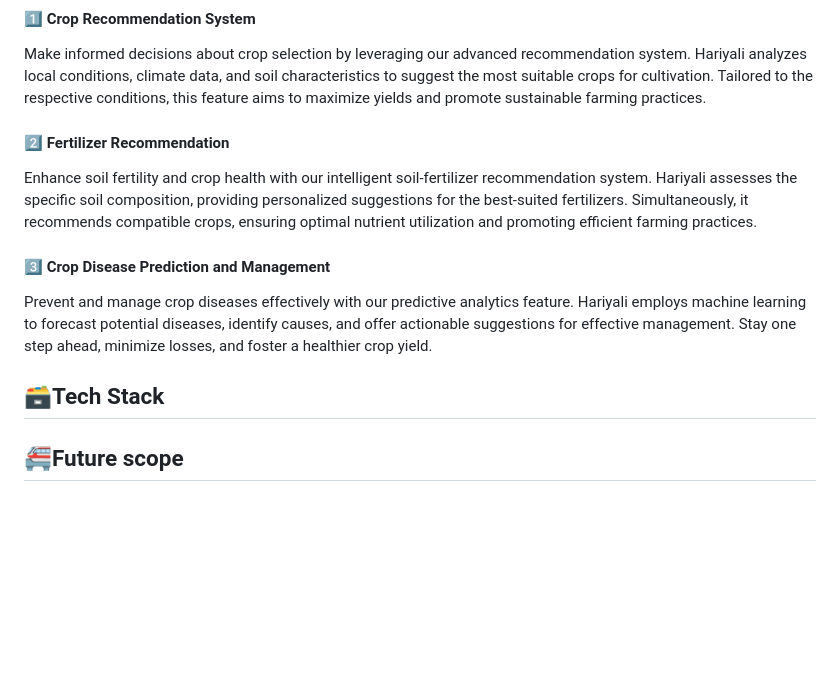
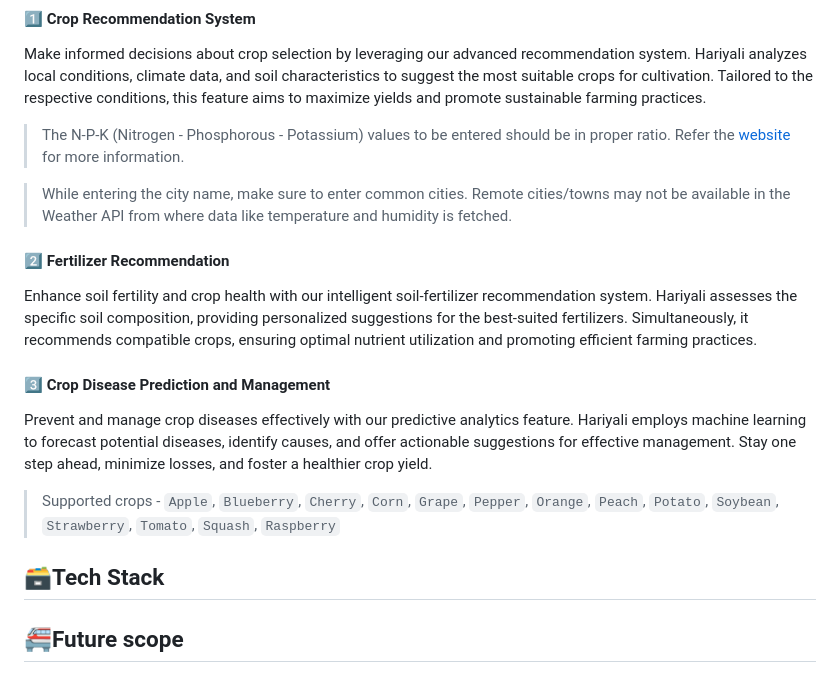
Before and after one commit to Gaurav26Singh/Hariyali, a Markdown page: README.md, the part around the change printed below. Drawn GitHub-style; blank space fills up the shorter version.

```diff
--- a/README.md
+++ b/README.md
@@ -14,14 +14,19 @@ Our Hariyali app leverages machine learning and deep learning technologies which
 ## 💡Key features
 #### 1️⃣ Crop Recommendation System
 Make informed decisions about crop selection by leveraging our advanced recommendation system. Hariyali analyzes local conditions, climate data, and soil characteristics to suggest the most suitable crops for cultivation. Tailored to the respective conditions, this feature aims to maximize yields and promote sustainable farming practices.
+> The N-P-K (Nitrogen - Phosphorous - Potassium) values to be entered should be in proper ratio. Refer the <a href="https://www.pennington.com/all-products/fertilizer/resources/understanding-fertilizer-labels">website</a> for more information.
+
+> While entering the city name, make sure to enter common cities. Remote cities/towns may not be available in the Weather API from where data like temperature and humidity is fetched.
 
 #### 2️⃣ Fertilizer Recommendation
 Enhance soil fertility and crop health with our intelligent soil-fertilizer recommendation system. Hariyali assesses the specific soil composition, providing personalized suggestions for the best-suited fertilizers. Simultaneously, it recommends compatible crops, ensuring optimal nutrient utilization and promoting efficient farming practices.
 
 #### 3️⃣ Crop Disease Prediction and Management
 Prevent and manage crop diseases effectively with our predictive analytics feature. Hariyali employs machine learning to forecast potential diseases, identify causes, and offer actionable suggestions for effective management. Stay one step ahead, minimize losses, and foster a healthier crop yield.
+> Supported crops - `Apple`, `Blueberry`, `Cherry`, `Corn`, `Grape`, `Pepper`, `Orange`, `Peach`, `Potato`, `Soybean`, `Strawberry`, `Tomato`, `Squash`, `Raspberry`
 
 ## 🗃️Tech Stack
+
 
 ## 🚝Future scope
 Our commitment to innovation and sustainable farming practices drives the future evolution of Hariyali. Let's explore the exciting possibilities that lie ahead:
```
Also changed, not shown: other parts of README.md (+9 -5 lines).
